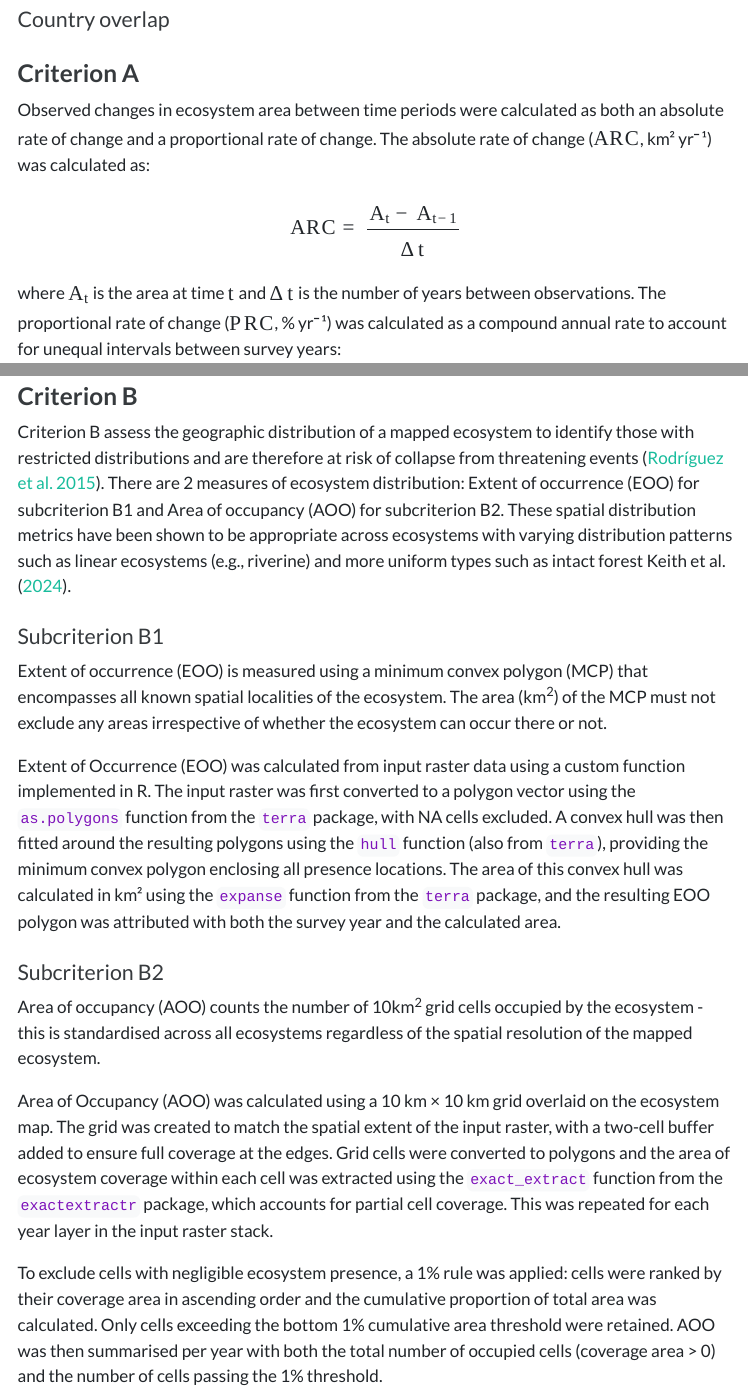
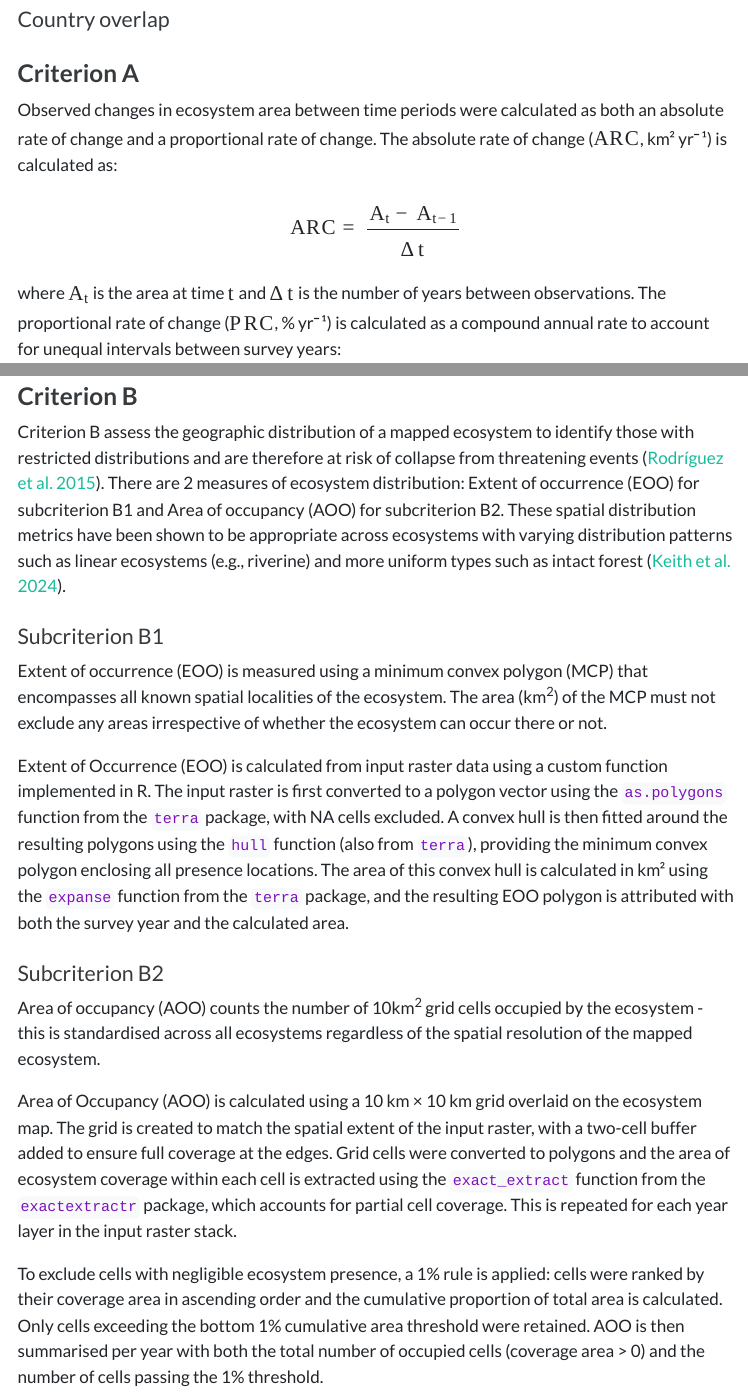
Before and after one commit to ecocatproject/ecosystem-assessment-tool, a Quarto document (www/documentation/ecocat-guidance.qmd): the page in a window 1100 px wide, from 1090 px down, and a second part further down, joined at a grey line. The pictures show the output file www/documentation/ecocat-guidance.html that the author committed with the source, opened offline; menus at the side of the page are left out.

Commit message:
Add files via upload

```diff
--- a/www/documentation/ecocat-guidance.qmd
+++ b/www/documentation/ecocat-guidance.qmd
@@ -59,11 +59,11 @@ Historical temperature data is currently extracted from [WorldClim verison 2.1](
 
 ### Criterion A
 
-Observed changes in ecosystem area between time periods were calculated as both an absolute rate of change and a proportional rate of change. The absolute rate of change ($\text{ARC}$, km² yr⁻¹) was calculated as:
+Observed changes in ecosystem area between time periods were calculated as both an absolute rate of change and a proportional rate of change. The absolute rate of change ($\text{ARC}$, km² yr⁻¹) is calculated as:
 
 $$\text{ARC} = \frac{A_t - A_{t-1}}{\Delta t}$$
 
-where $A_t$ is the area at time $t$ and $\Delta t$ is the number of years between observations. The proportional rate of change ($\text{PRC}$, % yr⁻¹) was calculated as a compound annual rate to account for unequal intervals between survey years:
+where $A_t$ is the area at time $t$ and $\Delta t$ is the number of years between observations. The proportional rate of change ($\text{PRC}$, % yr⁻¹) is calculated as a compound annual rate to account for unequal intervals between survey years:
 
 $$\text{PRC} = \left(\left(\frac{A_t}{A_{t-1}}\right)^{1/\Delta t} - 1\right) \times 100$$
 
@@ -71,21 +71,21 @@ Past and future trajectories were then projected over a 50-year horizon using bo
 
 ### Criterion B
 
-Criterion B assess the geographic distribution of a mapped ecosystem to identify those with restricted distributions and are therefore at risk of collapse from threatening events [@Rodr_guez_2015]. There are 2 measures of ecosystem distribution: Extent of occurrence (EOO) for subcriterion B1 and Area of occupancy (AOO) for subcriterion B2. These spatial distribution metrics have been shown to be appropriate across ecosystems with varying distribution patterns such as linear ecosystems (e.g., riverine) and more uniform types such as intact forest @guidelin2024.
+Criterion B assess the geographic distribution of a mapped ecosystem to identify those with restricted distributions and are therefore at risk of collapse from threatening events [@Rodr_guez_2015]. There are 2 measures of ecosystem distribution: Extent of occurrence (EOO) for subcriterion B1 and Area of occupancy (AOO) for subcriterion B2. These spatial distribution metrics have been shown to be appropriate across ecosystems with varying distribution patterns such as linear ecosystems (e.g., riverine) and more uniform types such as intact forest [@guidelin2024].
 
 #### Subcriterion B1
 
 Extent of occurrence (EOO) is measured using a minimum convex polygon (MCP) that encompasses all known spatial localities of the ecosystem. The area (km^2^) of the MCP must not exclude any areas irrespective of whether the ecosystem can occur there or not.
 
-Extent of Occurrence (EOO) was calculated from input raster data using a custom function implemented in R. The input raster was first converted to a polygon vector using the `as.polygons` function from the `terra` package, with NA cells excluded. A convex hull was then fitted around the resulting polygons using the `hull` function (also from `terra`), providing the minimum convex polygon enclosing all presence locations. The area of this convex hull was calculated in km² using the `expanse` function from the `terra` package, and the resulting EOO polygon was attributed with both the survey year and the calculated area.
+Extent of Occurrence (EOO) is calculated from input raster data using a custom function implemented in R. The input raster is first converted to a polygon vector using the `as.polygons` function from the `terra` package, with NA cells excluded. A convex hull is then fitted around the resulting polygons using the `hull` function (also from `terra`), providing the minimum convex polygon enclosing all presence locations. The area of this convex hull is calculated in km² using the `expanse` function from the `terra` package, and the resulting EOO polygon is attributed with both the survey year and the calculated area.
 
 #### Subcriterion B2
 
 Area of occupancy (AOO) counts the number of 10km^2^ grid cells occupied by the ecosystem - this is standardised across all ecosystems regardless of the spatial resolution of the mapped ecosystem.
 
-Area of Occupancy (AOO) was calculated using a 10 km × 10 km grid overlaid on the ecosystem map. The grid was created to match the spatial extent of the input raster, with a two-cell buffer added to ensure full coverage at the edges. Grid cells were converted to polygons and the area of ecosystem coverage within each cell was extracted using the `exact_extract` function from the `exactextractr` package, which accounts for partial cell coverage. This was repeated for each year layer in the input raster stack.
+Area of Occupancy (AOO) is calculated using a 10 km × 10 km grid overlaid on the ecosystem map. The grid is created to match the spatial extent of the input raster, with a two-cell buffer added to ensure full coverage at the edges. Grid cells were converted to polygons and the area of ecosystem coverage within each cell is extracted using the `exact_extract` function from the `exactextractr` package, which accounts for partial cell coverage. This is repeated for each year layer in the input raster stack.
 
-To exclude cells with negligible ecosystem presence, a 1% rule was applied: cells were ranked by their coverage area in ascending order and the cumulative proportion of total area was calculated. Only cells exceeding the bottom 1% cumulative area threshold were retained. AOO was then summarised per year with both the total number of occupied cells (coverage area \> 0) and the number of cells passing the 1% threshold.
+To exclude cells with negligible ecosystem presence, a 1% rule is applied: cells were ranked by their coverage area in ascending order and the cumulative proportion of total area is calculated. Only cells exceeding the bottom 1% cumulative area threshold were retained. AOO is then summarised per year with both the total number of occupied cells (coverage area \> 0) and the number of cells passing the 1% threshold.
 
 ------------------------------------------------------------------------
 
```
Also changed, not shown: www/documentation/ecocat-guidance.html.
